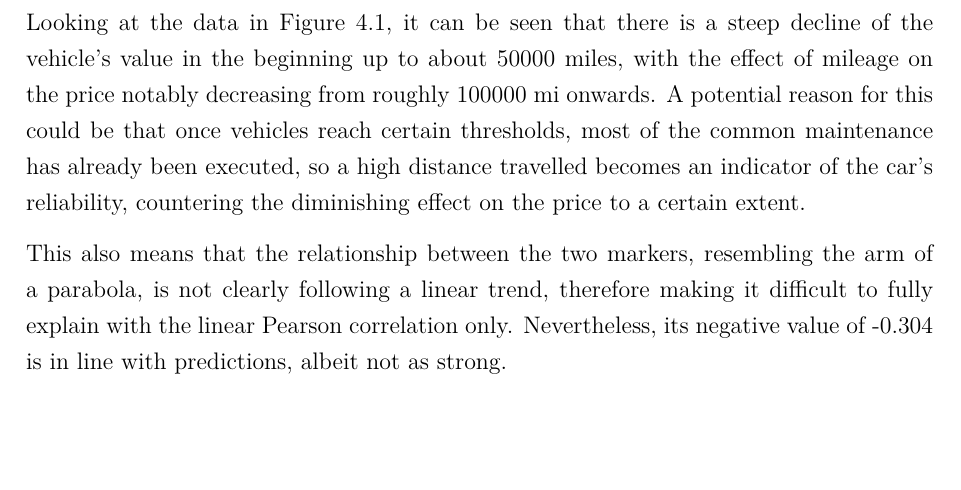
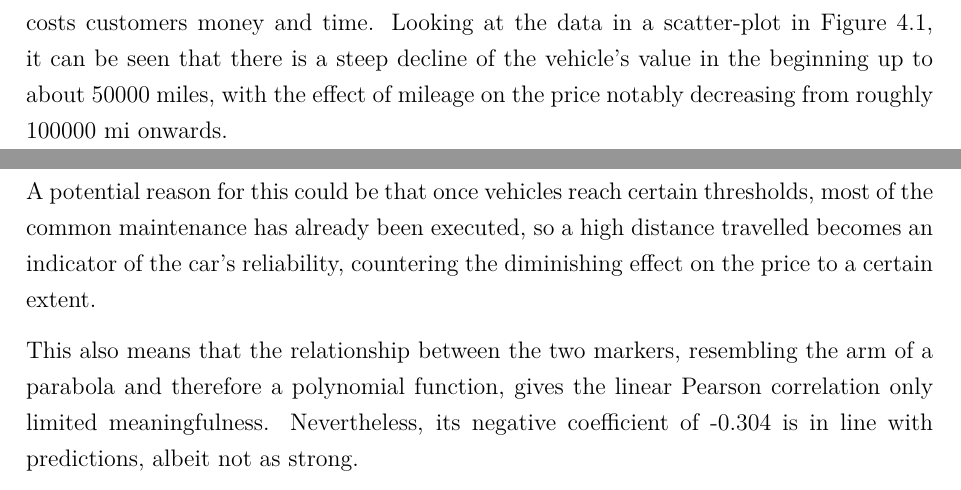
Before and after one commit to moritz-1234/businessanalytics, a LaTeX thesis (report/report.tex, which reads report/content/4.tex): part of page 16 of 23 before the commit and two parts of pages 16 and 17 of 24 after it, the two joined at a grey line, cut at the place of the change, the shorter picture padded with empty space. Compiled offline with pdfLaTeX.

Commit message:
proof read

```diff
--- a/report/content/4.tex
+++ b/report/content/4.tex
@@ -77,6 +78,8 @@ The improved performance is a reason why customers are willing to spend extra fo
 Mileage as a parameter can be seen as an indicator for wear of the vehicle.
 Apart from that, maintenance parts are closer to their end of life and need to be replaced sooner,
 which costs customers money and time.
+Looking at the data in a scatter-plot in \autoref{mileagepricediagram}, it can be seen that there is a steep decline of the vehicle's value in the beginning up to about 50000 miles,
+with the effect of mileage on the price notably decreasing from roughly 100000 mi onwards.
 \begin{figure}[H]
     \begin{tikzpicture}
         \begin{axis}[
@@ -102,14 +105,13 @@ which costs customers money and time.
     \caption{Effect of mileage on price}
     \label{mileagepricediagram}
 \end{figure}
-Looking at the data in \autoref{mileagepricediagram}, it can be seen that there is a steep decline of the vehicle's value in the beginning up to about 50000 miles,
-with the effect of mileage on the price notably decreasing from roughly 100000 mi onwards.
+
 A potential reason for this could be that once vehicles reach certain thresholds, most of the common maintenance has already been executed, so
 a high distance travelled becomes an indicator of the car's reliability, countering the diminishing effect on the price to a certain extent.
 \par
-This also means that the relationship between the two markers, resembling the arm of a parabola, is not clearly following a linear trend, therefore making it difficult to fully explain with
-the linear Pearson correlation only.
-Nevertheless, its negative value of -0.304 is in line with predictions, albeit not as strong.
+This also means that the relationship between the two markers, resembling the arm of a parabola and therefore a polynomial function,
+gives the linear Pearson correlation only limited meaningfulness.
+Nevertheless, its negative coefficient of -0.304 is in line with predictions, albeit not as strong.
 
 \subsection{Engine size $\leftrightarrow$ Price}
 The engine displacement, informally also referred to as engine size, describes the volume of air and fuel inside an engine's pistons \autocite{EngineDisplacement2024}
```
Also changed, not shown: report/format.tex (+2 -0 lines), report/report.tex (+4 -0 lines), report/report.pdf, report/content/4.tex (3 more changed lines).
